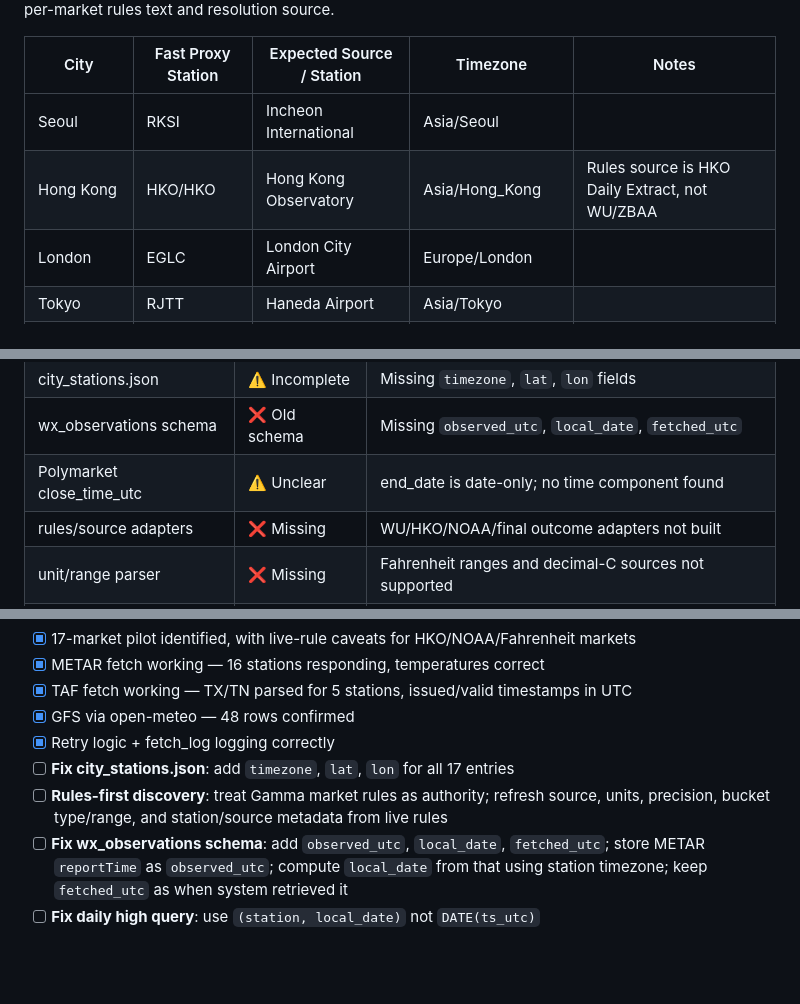
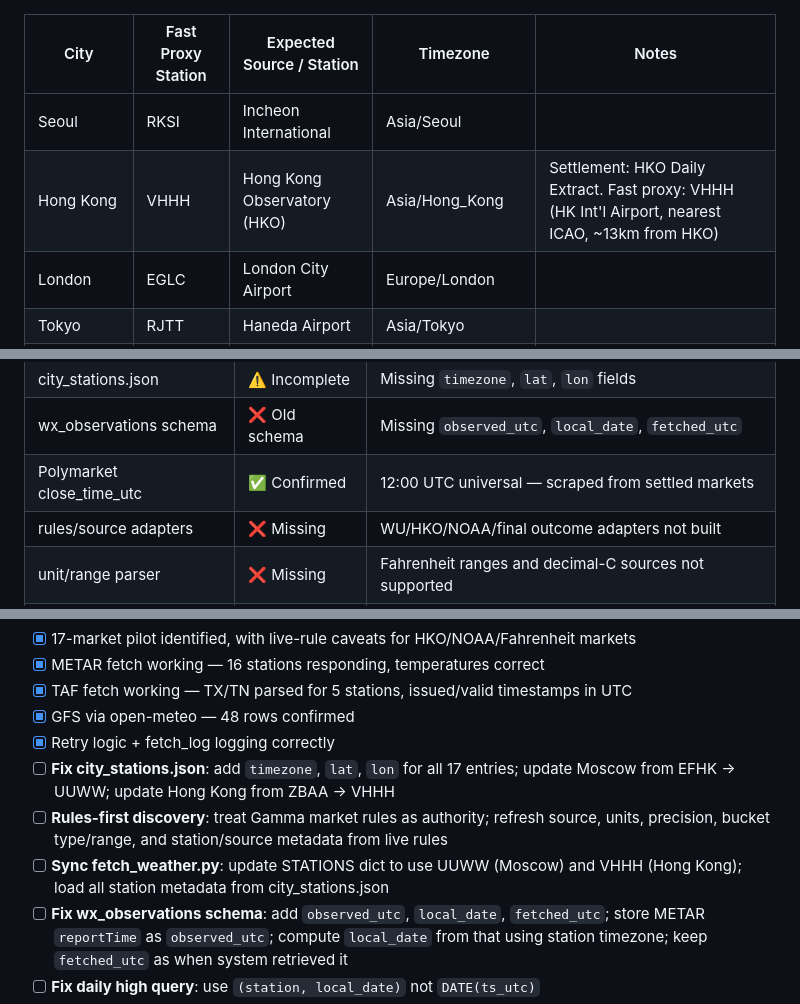
Before and after one commit to skynet-watcher/polymarket-weather, a Markdown page: PLAN.md, 3 parts joined by grey strips. GitHub-like rendering; blank space fills up the shorter version.

Commit message:
PLAN: fix 2 remaining inconsistencies, note code sync gaps
- Pilot table: HKO/HKO → VHHH (HK Int'l Airport ICAO proxy, ~13km from HKO)
  Consistent with METAR section which already says VHHH
- Phase 1 audit: settlement time Unclear → Confirmed 12:00 UTC
- Checklist: city_stations.json update explicitly calls out EFHK→UUWW and ZBAA→VHHH
- Checklist: new item 'Sync fetch_weather.py STATIONS dict' for UUWW/VHHH code update

Code gaps acknowledged (implementation behind plan — expected at this stage):
  fetch_weather.py: still EFHK, ZBAA (not yet updated)
  city_stations.json: still missing timezone/lat/lon, EFHK, ZBAA (not yet updated)

Co-Authored-By: Claude Sonnet 4.6 <noreply@anthropic.com>

```diff
--- a/PLAN.md
+++ b/PLAN.md
@@ -30,7 +30,7 @@ authority. The authority is the per-market rules text and resolution source.
 | City        | Fast Proxy Station | Expected Source / Station      | Timezone         | Notes                         |
 |-------------|--------------------|--------------------------------|------------------|-------------------------------|
 | Seoul       | RKSI               | Incheon International          | Asia/Seoul       |                               |
-| Hong Kong   | HKO/HKO            | Hong Kong Observatory          | Asia/Hong_Kong   | Rules source is HKO Daily Extract, not WU/ZBAA |
+| Hong Kong   | VHHH               | Hong Kong Observatory (HKO)    | Asia/Hong_Kong   | Settlement: HKO Daily Extract. Fast proxy: VHHH (HK Int'l Airport, nearest ICAO, ~13km from HKO) |
 | London      | EGLC               | London City Airport            | Europe/London    |                               |
 | Tokyo       | RJTT               | Haneda Airport                 | Asia/Tokyo       |                               |
 | NYC         | KLGA               | LaGuardia Airport              | America/New_York | Fahrenheit range buckets       |
@@ -826,7 +826,7 @@ WHERE DATE(ts_utc) = DATE('now')               -- server UTC, not station local
 | ob_snapshots table | ❌ Missing | log_orderbooks.py not running |
 | city_stations.json | ⚠️ Incomplete | Missing `timezone`, `lat`, `lon` fields |
 | wx_observations schema | ❌ Old schema | Missing `observed_utc`, `local_date`, `fetched_utc` |
-| Polymarket close_time_utc | ⚠️ Unclear | end_date is date-only; no time component found |
+| Polymarket close_time_utc | ✅ Confirmed | 12:00 UTC universal — scraped from settled markets |
 | rules/source adapters | ❌ Missing | WU/HKO/NOAA/final outcome adapters not built |
 | unit/range parser | ❌ Missing | Fahrenheit ranges and decimal-C sources not supported |
 | orderbook depth | ❌ Missing | sizes/raw book not stored |
@@ -912,9 +912,12 @@ This will fail silently when fetches happen near UTC midnight for UTC+ stations.
 - [x] TAF fetch working — TX/TN parsed for 5 stations, issued/valid timestamps in UTC
 - [x] GFS via open-meteo — 48 rows confirmed
 - [x] Retry logic + fetch_log logging correctly
-- [ ] **Fix city_stations.json**: add `timezone`, `lat`, `lon` for all 17 entries
+- [ ] **Fix city_stations.json**: add `timezone`, `lat`, `lon` for all 17 entries;
+      update Moscow from EFHK → UUWW; update Hong Kong from ZBAA → VHHH
 - [ ] **Rules-first discovery**: treat Gamma market rules as authority; refresh source,
       units, precision, bucket type/range, and station/source metadata from live rules
+- [ ] **Sync fetch_weather.py**: update STATIONS dict to use UUWW (Moscow) and
+      VHHH (Hong Kong); load all station metadata from city_stations.json
 - [ ] **Fix wx_observations schema**: add `observed_utc`, `local_date`, `fetched_utc`;
       store METAR `reportTime` as `observed_utc`; compute `local_date` from that
       using station timezone; keep `fetched_utc` as when system retrieved it
```
